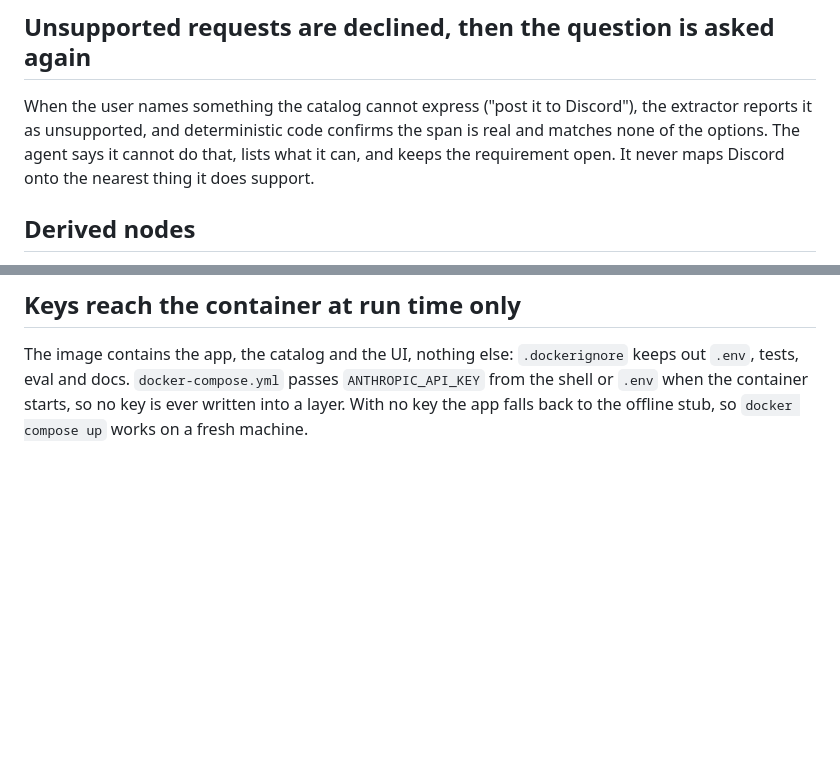
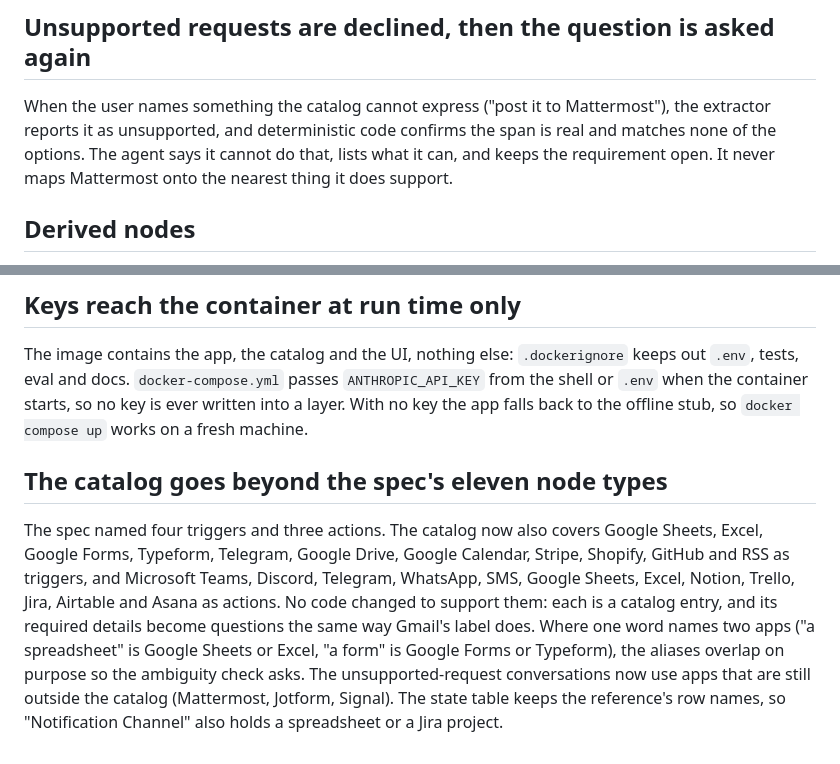
Before and after one commit to LikithSh3tty/Askvane, a Markdown page: DECISIONS.md, 2 parts joined by grey strips. Rendered like a GitHub page; blank space fills up the shorter version.

```diff
--- a/DECISIONS.md
+++ b/DECISIONS.md
@@ -96,7 +96,7 @@ Extraction is restricted to open requirements, which on its own would make "actu
 
 ## Unsupported requests are declined, then the question is asked again
 
-When the user names something the catalog cannot express ("post it to Discord"), the extractor reports it as unsupported, and deterministic code confirms the span is real and matches none of the options. The agent says it cannot do that, lists what it can, and keeps the requirement open. It never maps Discord onto the nearest thing it does support.
+When the user names something the catalog cannot express ("post it to Mattermost"), the extractor reports it as unsupported, and deterministic code confirms the span is real and matches none of the options. The agent says it cannot do that, lists what it can, and keeps the requirement open. It never maps Mattermost onto the nearest thing it does support.
 
 ## Derived nodes
 
@@ -117,3 +117,7 @@ With the stub, the "model" is a lookup table, so a 25/25 score measures the dete
 ## Keys reach the container at run time only
 
 The image contains the app, the catalog and the UI, nothing else: `.dockerignore` keeps out `.env`, tests, eval and docs. `docker-compose.yml` passes `ANTHROPIC_API_KEY` from the shell or `.env` when the container starts, so no key is ever written into a layer. With no key the app falls back to the offline stub, so `docker compose up` works on a fresh machine.
+
+## The catalog goes beyond the spec's eleven node types
+
+The spec named four triggers and three actions. The catalog now also covers Google Sheets, Excel, Google Forms, Typeform, Telegram, Google Drive, Google Calendar, Stripe, Shopify, GitHub and RSS as triggers, and Microsoft Teams, Discord, Telegram, WhatsApp, SMS, Google Sheets, Excel, Notion, Trello, Jira, Airtable and Asana as actions. No code changed to support them: each is a catalog entry, and its required details become questions the same way Gmail's label does. Where one word names two apps ("a spreadsheet" is Google Sheets or Excel, "a form" is Google Forms or Typeform), the aliases overlap on purpose so the ambiguity check asks. The unsupported-request conversations now use apps that are still outside the catalog (Mattermost, Jotform, Signal). The state table keeps the reference's row names, so "Notification Channel" also holds a spreadsheet or a Jira project.
```
Also changed, not shown: README.md (+42 -4 lines).
